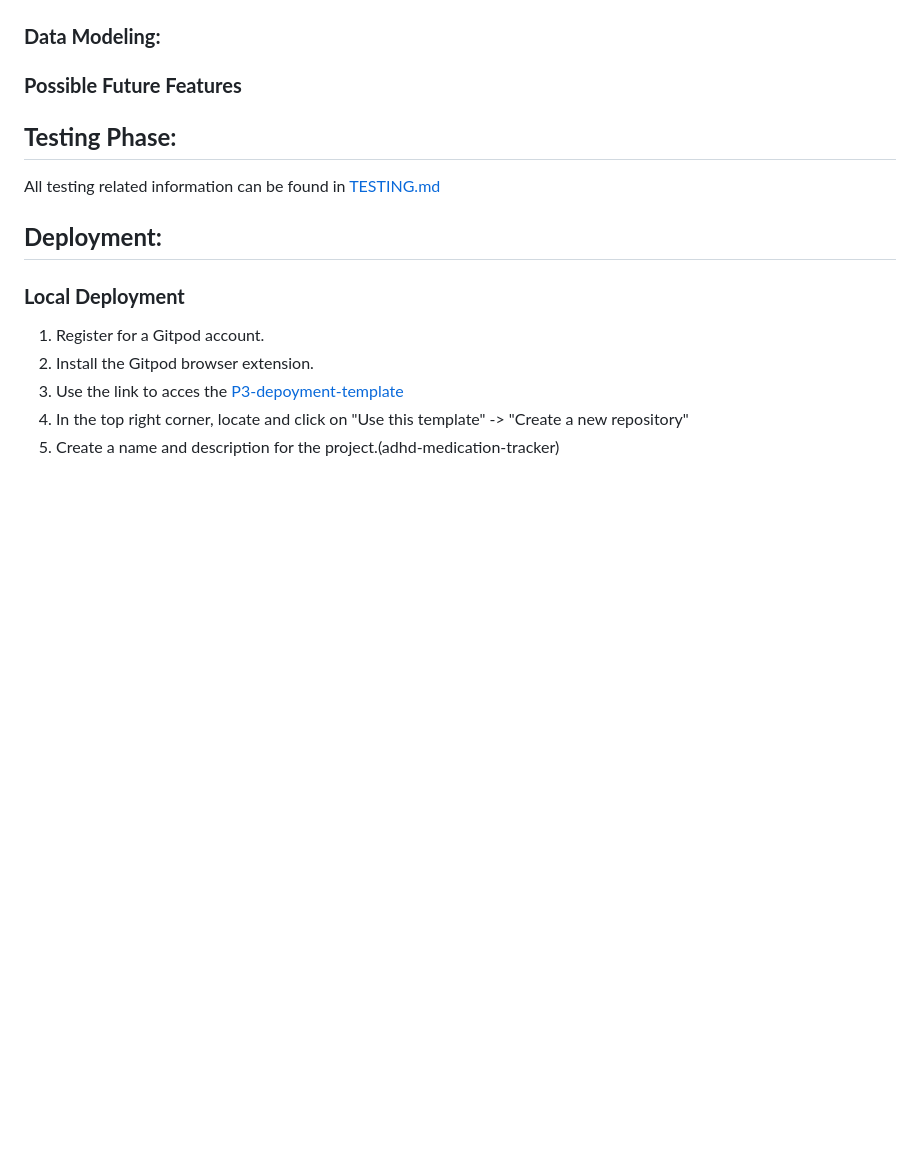
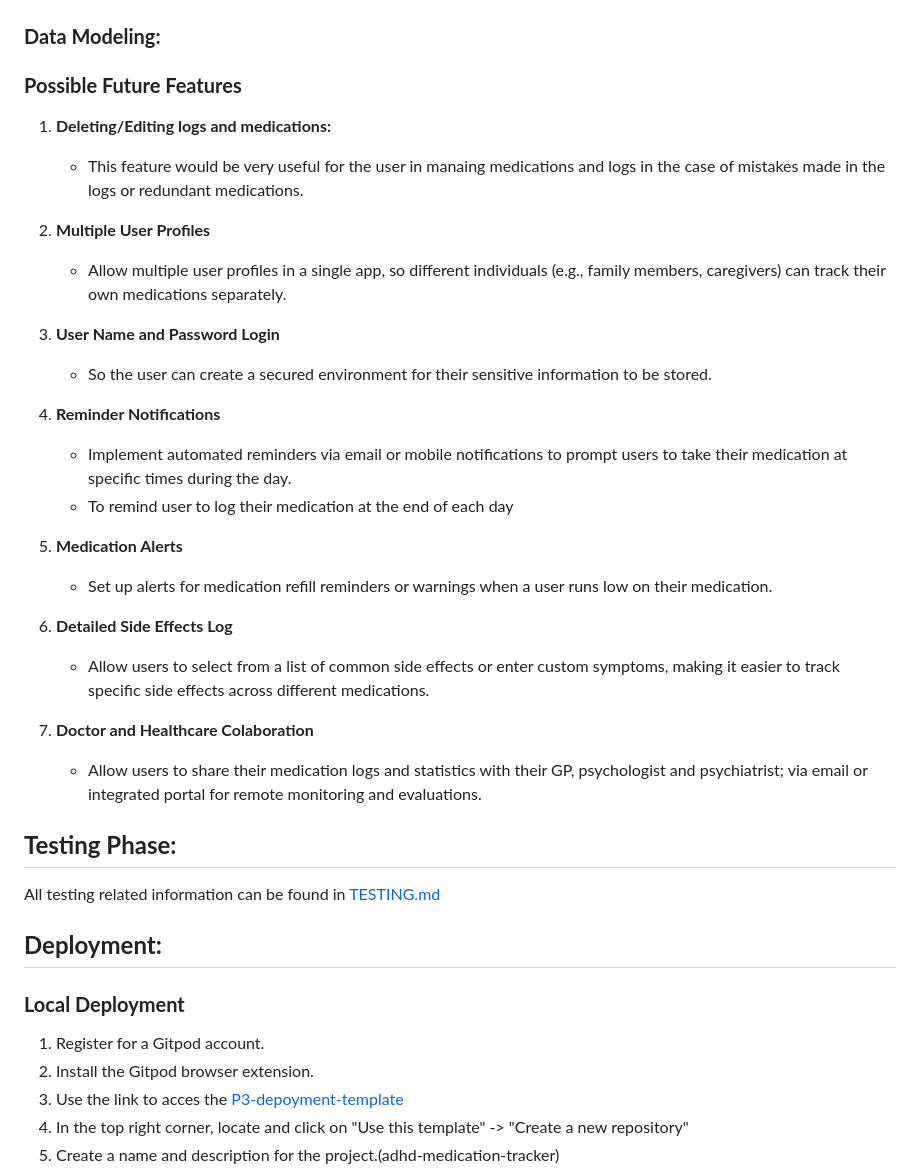
Before and after one commit to KIrynaW/adhd-medication-tracker, a Markdown page: README.md, the part around the change. Drawn GitHub-style; blank space fills up the shorter version.

Commit message:
Docs: add content to the future features section in README.

```diff
--- a/README.md
+++ b/README.md
@@ -184,9 +184,31 @@ By following these steps, you can effectively track and analyze your ADHD medica
 ### **Data Modeling:**
 
 ### **Possible Future Features**
+1. **Deleting/Editing logs and medications:**
+     - This feature would be very useful for the user in manaing medications and logs in the case of mistakes made in the logs or redundant medications.
+
+2. **Multiple User Profiles**
+     - Allow multiple user profiles in a single app, so different individuals (e.g., family members, caregivers) can track their own medications separately.
+
+3. **User Name and Password Login**
+     - So the user can create a secured environment for their sensitive information to be stored.
+
+4. **Reminder Notifications**
+     - Implement automated reminders via email or mobile notifications to prompt users to take their medication at specific times during the day.
+     - To remind user to log their medication at the end of each day
+
+5. **Medication Alerts**
+     - Set up alerts for medication refill reminders or warnings when a user runs low on their medication.
+
+6.  **Detailed Side Effects Log**
+    - Allow users to select from a list of common side effects or enter custom symptoms, making it easier to track specific side effects across different medications.
+
+7.  **Doctor and Healthcare Colaboration**
+    - Allow users to share their medication logs and statistics with their GP, psychologist and psychiatrist; via email or integrated portal for remote monitoring and evaluations.
+
+
 
 ## **Testing Phase:**
-
 All testing related information can be found in [TESTING.md](TESTING.md)
 
 ## **Deployment:**
```
